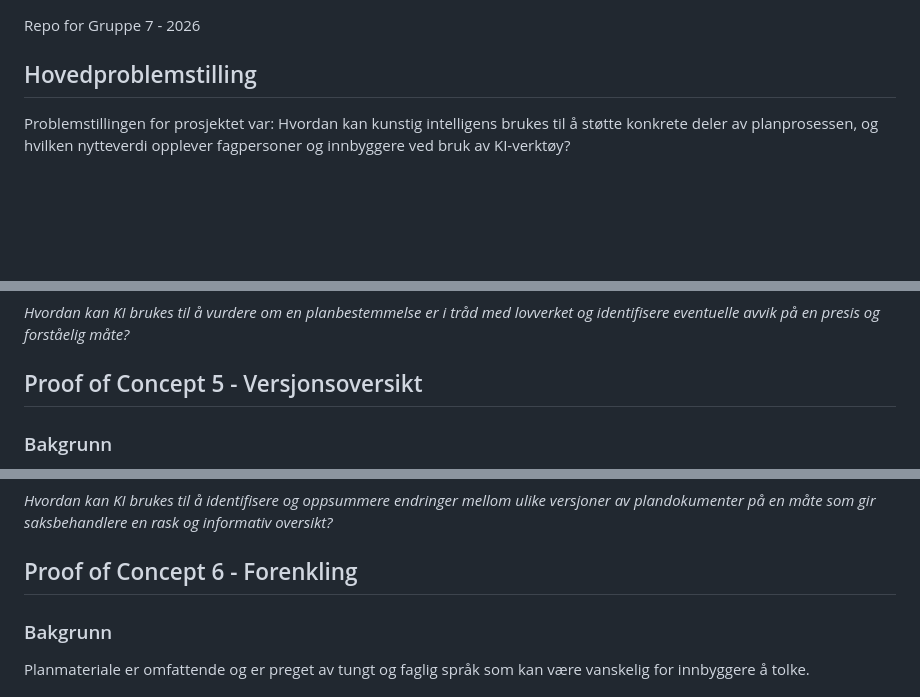
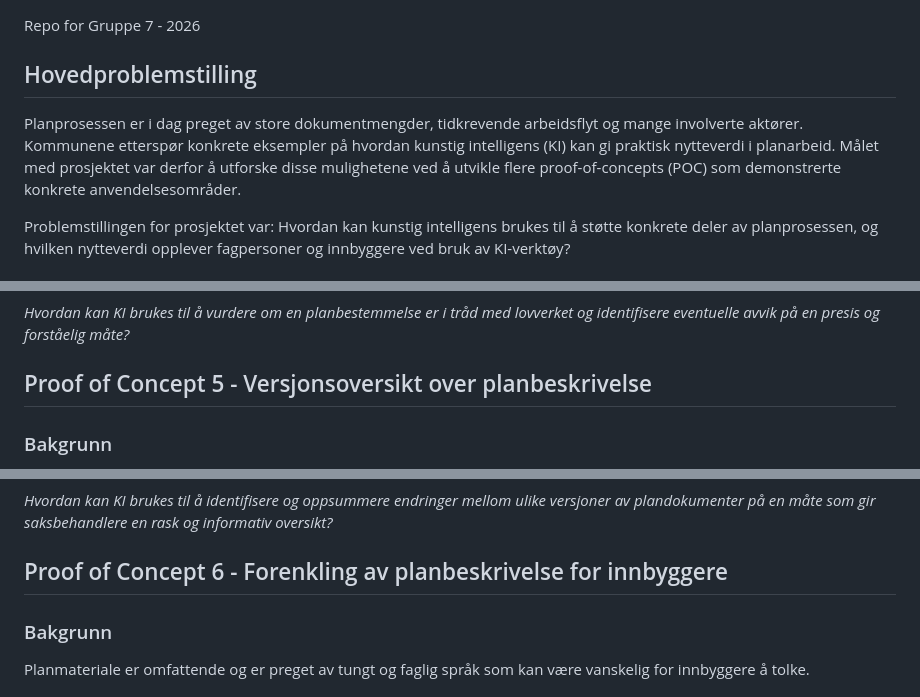
Before and after one commit to kartAI/PlanprosessKI, a Markdown page: README.md, 3 parts joined by grey strips. GitHub-like rendering; blank space fills up the shorter version.

```diff
--- a/README.md
+++ b/README.md
@@ -3,6 +3,8 @@
 Repo for Gruppe 7 - 2026
 
 ## Hovedproblemstilling
+
+Planprosessen er i dag preget av store dokumentmengder, tidkrevende arbeidsflyt og mange involverte aktører. Kommunene etterspør konkrete eksempler på hvordan kunstig intelligens (KI) kan gi praktisk nytteverdi i planarbeid. Målet med prosjektet var derfor å utforske disse mulighetene ved å utvikle flere proof-of-concepts (POC) som demonstrerte konkrete anvendelsesområder.
 
 Problemstillingen for prosjektet var: Hvordan kan kunstig intelligens brukes til å støtte konkrete deler av planprosessen, og hvilken nytteverdi opplever fagpersoner og innbyggere ved bruk av KI-verktøy?
 
@@ -167,7 +169,7 @@ Konseptet går ut på å utforske hvordan KI kan sjekke en planbestemmelse opp m
 ### Problemstilling
 _Hvordan kan KI brukes til å vurdere om en planbestemmelse er i tråd med lovverket og identifisere eventuelle avvik på en presis og forståelig måte?_
 
-## Proof of Concept 5 - Versjonsoversikt
+## Proof of Concept 5 - Versjonsoversikt over planbeskrivelse
 ### Bakgrunn
 Det kommer nye dokumenter og versjoner gjennom hele prosessen, og det er vanskelig å holde styr på endringer som blir gjort underveis i planprosessen.
 
@@ -177,7 +179,7 @@ Konseptet går ut på å utforske hvordan KI kan brukes til å lage en versjonso
 ### Problemstilling
 _Hvordan kan KI brukes til å identifisere og oppsummere endringer mellom ulike versjoner av plandokumenter på en måte som gir saksbehandlere en rask og informativ oversikt?_
 
-## Proof of Concept 6 - Forenkling
+## Proof of Concept 6 - Forenkling av planbeskrivelse for innbyggere
 ### Bakgrunn
 Planmateriale er omfattende og er preget av tungt og faglig språk som kan være vanskelig for innbyggere å tolke.
 
```
Also changed, not shown: other parts of README.md (+7 -17 lines).
